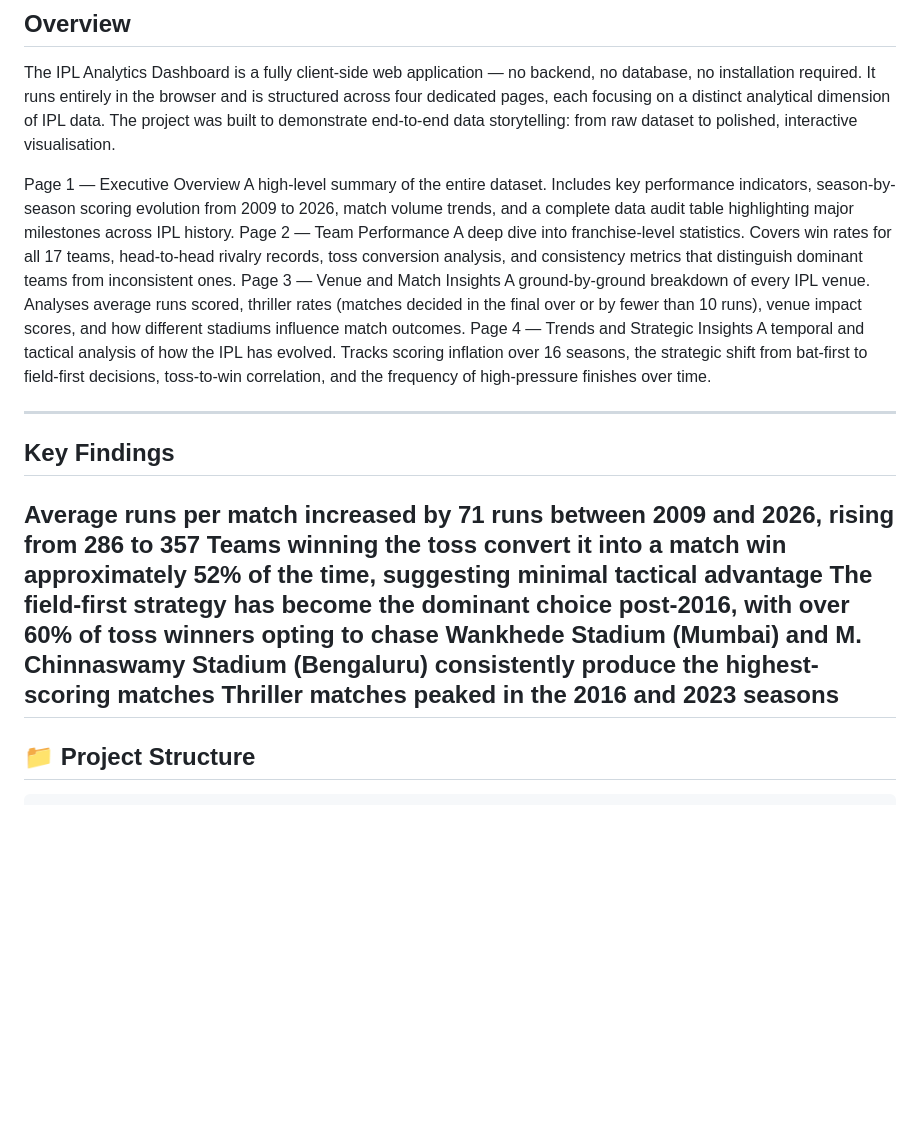
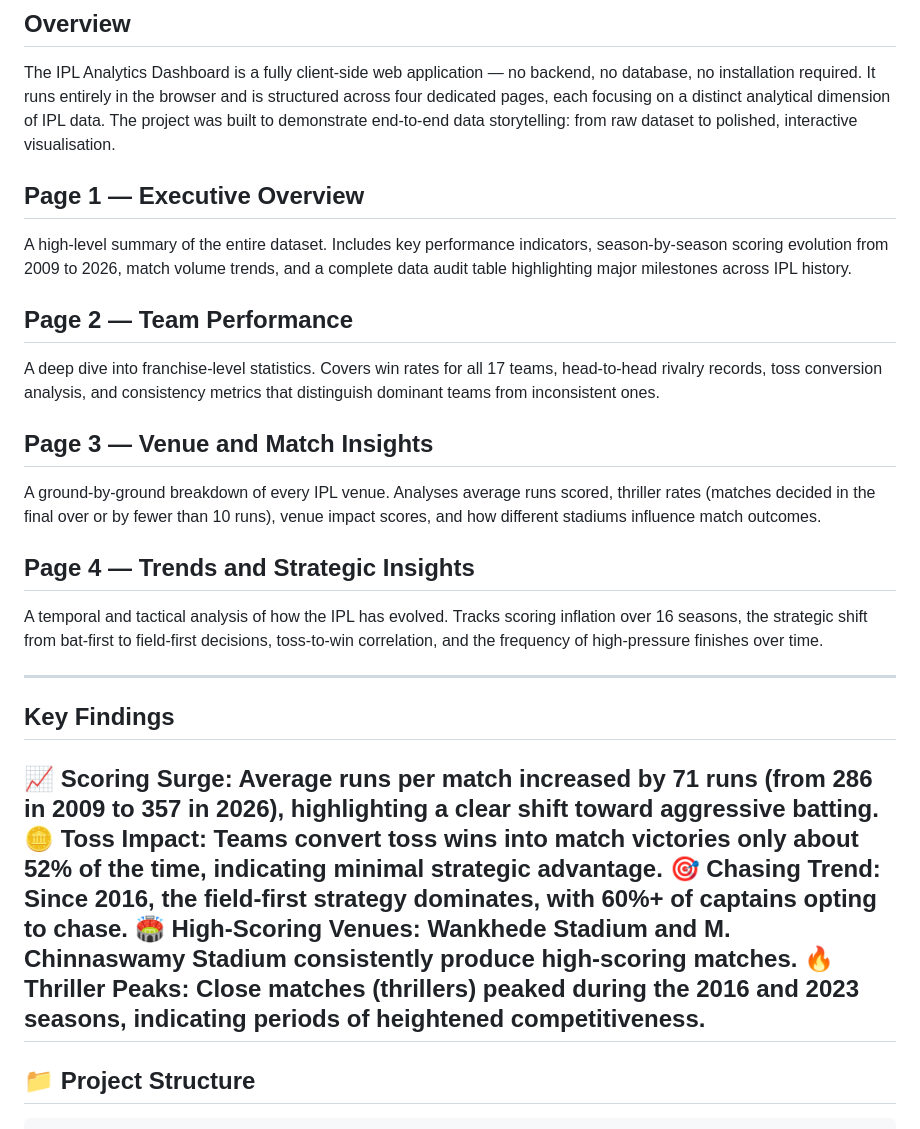
Before and after one commit to Prathee11/ipl_analytics, a Markdown page: README.md, the part around the change. Rendered like a GitHub page; blank space fills up the shorter version.

```diff
--- a/README.md
+++ b/README.md
@@ -17,24 +17,26 @@ An interactive, multi-page data analytics dashboard built to explore 16 seasons
 ## Overview
 The IPL Analytics Dashboard is a fully client-side web application — no backend, no database, no installation required. It runs entirely in the browser and is structured across four dedicated pages, each focusing on a distinct analytical dimension of IPL data. The project was built to demonstrate end-to-end data storytelling: from raw dataset to polished, interactive visualisation.
 
-Page 1 — Executive Overview
+## Page 1 — Executive Overview
 A high-level summary of the entire dataset. Includes key performance indicators, season-by-season scoring evolution from 2009 to 2026, match volume trends, and a complete data audit table highlighting major milestones across IPL history.
-Page 2 — Team Performance
+
+## Page 2 — Team Performance
 A deep dive into franchise-level statistics. Covers win rates for all 17 teams, head-to-head rivalry records, toss conversion analysis, and consistency metrics that distinguish dominant teams from inconsistent ones.
-Page 3 — Venue and Match Insights
+
+## Page 3 — Venue and Match Insights
 A ground-by-ground breakdown of every IPL venue. Analyses average runs scored, thriller rates (matches decided in the final over or by fewer than 10 runs), venue impact scores, and how different stadiums influence match outcomes.
-Page 4 — Trends and Strategic Insights
+
+## Page 4 — Trends and Strategic Insights
 A temporal and tactical analysis of how the IPL has evolved. Tracks scoring inflation over 16 seasons, the strategic shift from bat-first to field-first decisions, toss-to-win correlation, and the frequency of high-pressure finishes over time.
 
 ---
 
 ## Key Findings
-
-Average runs per match increased by 71 runs between 2009 and 2026, rising from 286 to 357
-Teams winning the toss convert it into a match win approximately 52% of the time, suggesting minimal tactical advantage
-The field-first strategy has become the dominant choice post-2016, with over 60% of toss winners opting to chase
-Wankhede Stadium (Mumbai) and M. Chinnaswamy Stadium (Bengaluru) consistently produce the highest-scoring matches
-Thriller matches peaked in the 2016 and 2023 seasons
+📈 Scoring Surge: Average runs per match increased by 71 runs (from 286 in 2009 to 357 in 2026), highlighting a clear shift toward aggressive batting.
+🪙 Toss Impact: Teams convert toss wins into match victories only about 52% of the time, indicating minimal strategic advantage.
+🎯 Chasing Trend: Since 2016, the field-first strategy dominates, with 60%+ of captains opting to chase.
+🏟️ High-Scoring Venues: Wankhede Stadium and M. Chinnaswamy Stadium consistently produce high-scoring matches.
+🔥 Thriller Peaks: Close matches (thrillers) peaked during the 2016 and 2023 seasons, indicating periods of heightened competitiveness.
 ---
 
 ## 📁 Project Structure
```
